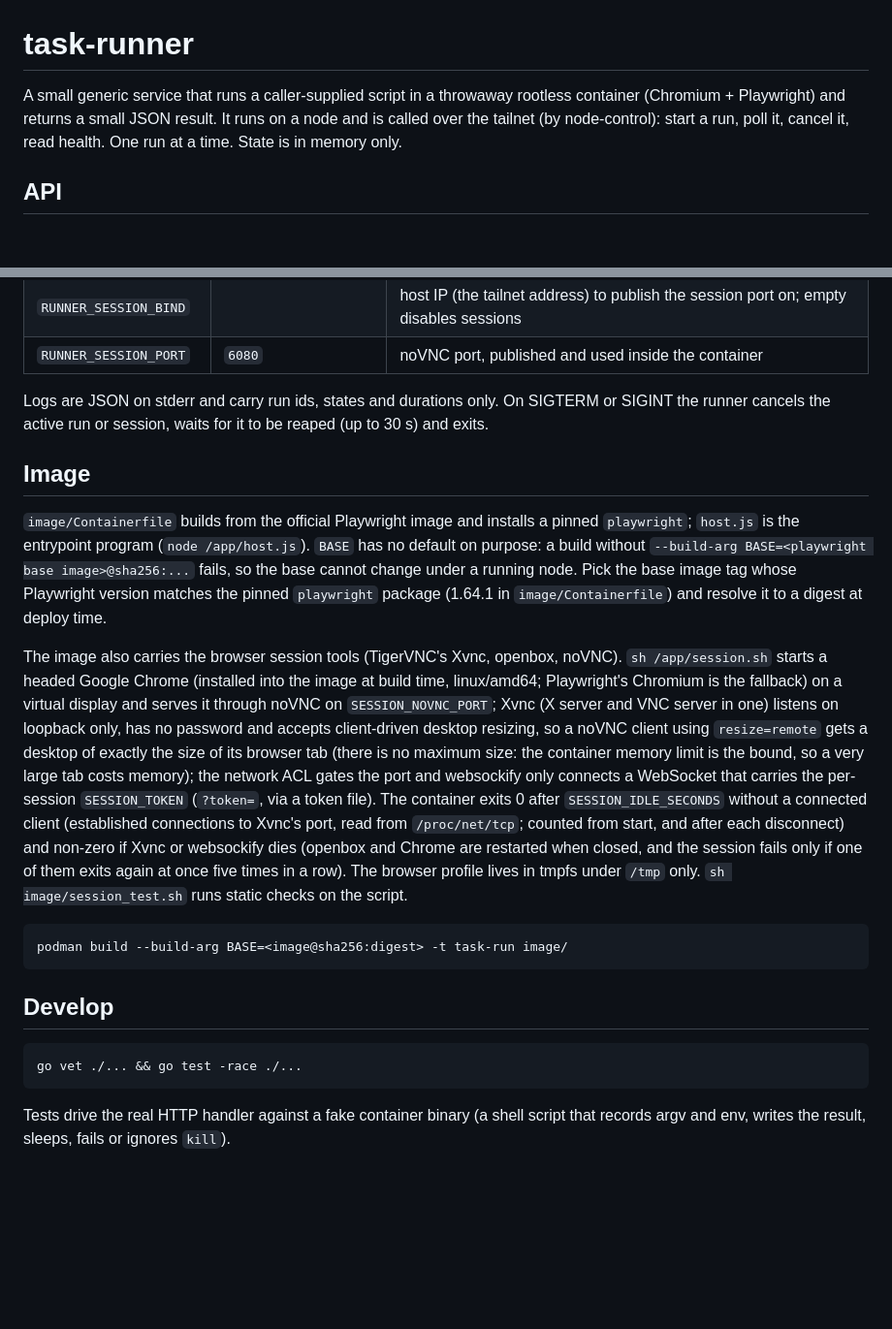
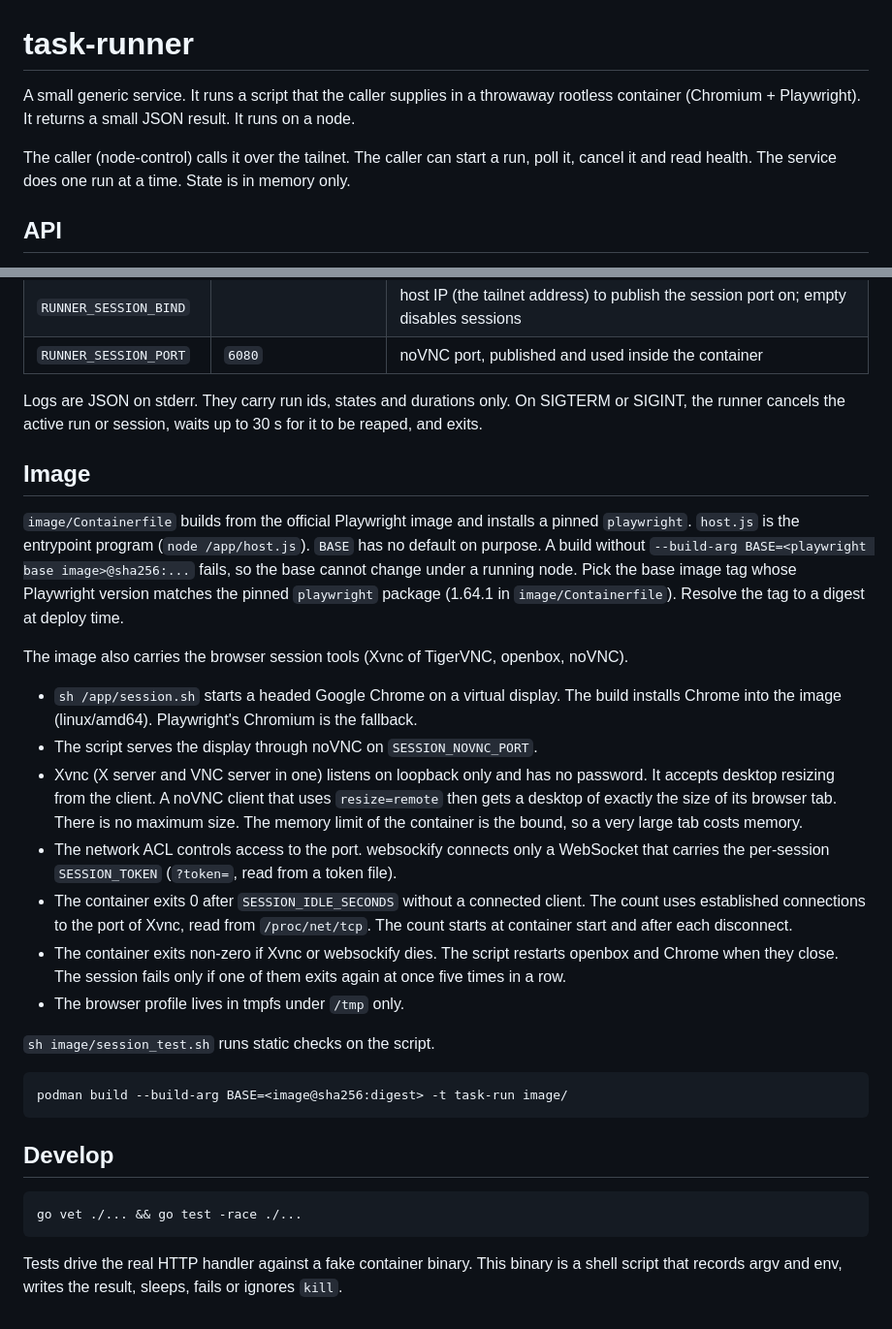
Before and after one commit to valentinalexeev/headlamp, a Markdown page: apps/task-runner/README.md, 2 parts joined by grey strips. Shown at 97% size. Rendered like a GitHub page; blank space fills up the shorter version.

```diff
--- a/apps/task-runner/README.md
+++ b/apps/task-runner/README.md
@@ -1,9 +1,10 @@
 # task-runner
 
-A small generic service that runs a caller-supplied script in a throwaway
-rootless container (Chromium + Playwright) and returns a small JSON result. It
-runs on a node and is called over the tailnet (by node-control): start a run,
-poll it, cancel it, read health. One run at a time. State is in memory only.
+A small generic service. It runs a script that the caller supplies in a throwaway
+rootless container (Chromium + Playwright). It returns a small JSON result. It runs on a node.
+
+The caller (node-control) calls it over the tailnet. The caller can start a run, poll it, cancel it and
+read health. The service does one run at a time. State is in memory only.
 
 ## API
 
@@ -89,30 +108,37 @@ open, so do not share the link; stopping the session invalidates it. Closing the
 | `RUNNER_SESSION_BIND` | | host IP (the tailnet address) to publish the session port on; empty disables sessions |
 | `RUNNER_SESSION_PORT` | `6080` | noVNC port, published and used inside the container |
 
-Logs are JSON on stderr and carry run ids, states and durations only. On SIGTERM or SIGINT the runner cancels the
-active run or session, waits for it to be reaped (up to 30 s) and exits.
+Logs are JSON on stderr. They carry run ids, states and durations only. On SIGTERM or SIGINT, the runner cancels the
+active run or session, waits up to 30 s for it to be reaped, and exits.
 
 ## Image
 
 `image/Containerfile` builds from the official Playwright image and installs a
-pinned `playwright`; `host.js` is the entrypoint program (`node /app/host.js`).
-`BASE` has no default on purpose: a build without
+pinned `playwright`. `host.js` is the entrypoint program (`node /app/host.js`).
+`BASE` has no default on purpose. A build without
 `--build-arg BASE=<playwright base image>@sha256:...` fails, so the base
 cannot change under a running node. Pick the base image tag whose Playwright
-version matches the pinned `playwright` package (1.64.1 in `image/Containerfile`)
-and resolve it to a digest at deploy time.
+version matches the pinned `playwright` package (1.64.1 in `image/Containerfile`).
+Resolve the tag to a digest at deploy time.
 
-The image also carries the browser session tools (TigerVNC's Xvnc, openbox, noVNC).
-`sh /app/session.sh` starts a headed Google Chrome (installed into the image at build time, linux/amd64; Playwright's Chromium is the fallback) on a virtual display and serves it
-through noVNC on `SESSION_NOVNC_PORT`; Xvnc (X server and VNC server in one) listens on loopback only, has no
-password and accepts client-driven desktop resizing, so a noVNC client using `resize=remote` gets a desktop of exactly
-the size of its browser tab (there is no maximum size: the container memory limit is the bound, so a very large tab
-costs memory); the network ACL gates the port and websockify only connects a WebSocket that carries the per-session
-`SESSION_TOKEN` (`?token=`, via a token file). The
-container exits 0 after `SESSION_IDLE_SECONDS` without a connected client (established connections to
-Xvnc's port, read from `/proc/net/tcp`; counted from start, and after each disconnect) and non-zero if Xvnc or websockify dies (openbox and Chrome are restarted when closed, and the session fails only if one of them exits again at once five times in a row). The
-browser profile lives in tmpfs under `/tmp` only. `sh image/session_test.sh` runs
-static checks on the script.
+The image also carries the browser session tools (Xvnc of TigerVNC, openbox, noVNC).
+
+- `sh /app/session.sh` starts a headed Google Chrome on a virtual display. The build installs Chrome into the image (linux/amd64).
+  Playwright's Chromium is the fallback.
+- The script serves the display through noVNC on `SESSION_NOVNC_PORT`.
+- Xvnc (X server and VNC server in one) listens on loopback only and has no
+  password. It accepts desktop resizing from the client. A noVNC client that uses `resize=remote` then gets a desktop of exactly
+  the size of its browser tab. There is no maximum size. The memory limit of the container is the bound, so a very large tab
+  costs memory.
+- The network ACL controls access to the port. websockify connects only a WebSocket that carries the per-session
+  `SESSION_TOKEN` (`?token=`, read from a token file).
+- The container exits 0 after `SESSION_IDLE_SECONDS` without a connected client. The count uses established connections to
+  the port of Xvnc, read from `/proc/net/tcp`. The count starts at container start and after each disconnect.
+- The container exits non-zero if Xvnc or websockify dies. The script restarts openbox and Chrome when they close.
+  The session fails only if one of them exits again at once five times in a row.
+- The browser profile lives in tmpfs under `/tmp` only.
+
+`sh image/session_test.sh` runs static checks on the script.
 
     podman build --build-arg BASE=<image@sha256:digest> -t task-run image/
 
@@ -120,6 +146,6 @@ static checks on the script.
 
     go vet ./... && go test -race ./...
 
-Tests drive the real HTTP handler against a fake container binary (a shell
+Tests drive the real HTTP handler against a fake container binary. This binary is a shell
 script that records argv and env, writes the result, sleeps, fails or ignores
-`kill`).
+`kill`.
```
Also changed, not shown: other parts of apps/task-runner/README.md (+58 -40 lines).
